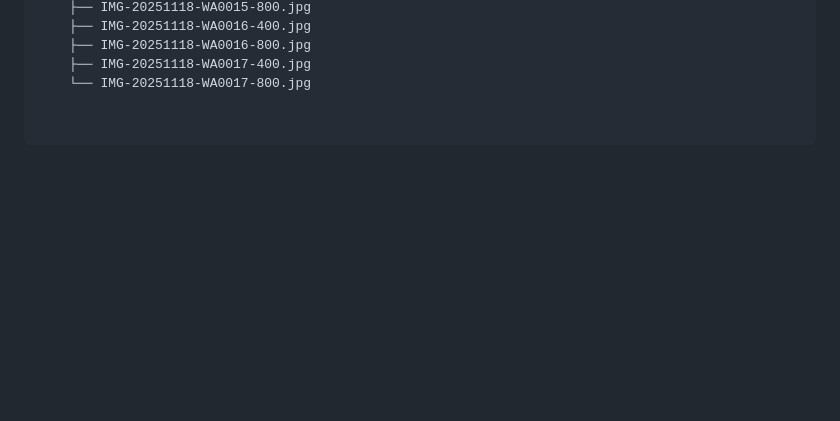
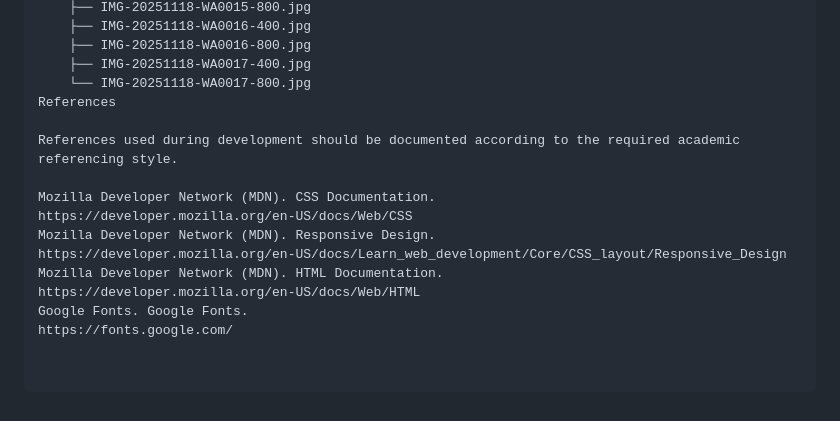
Before and after one commit to vhuphara/st10433572-wede-part1, a Markdown page: README.md, the part around the change. Drawn GitHub-style; blank space fills up the shorter version.

Commit message:
Document development references in README
Added references used during development with links.

```diff
--- a/README.md
+++ b/README.md
@@ -188,3 +188,15 @@ Muramba/
     ├── IMG-20251118-WA0016-800.jpg
     ├── IMG-20251118-WA0017-400.jpg
     └── IMG-20251118-WA0017-800.jpg
+References
+
+References used during development should be documented according to the required academic referencing style.
+
+Mozilla Developer Network (MDN). CSS Documentation.
+https://developer.mozilla.org/en-US/docs/Web/CSS
+Mozilla Developer Network (MDN). Responsive Design.
+https://developer.mozilla.org/en-US/docs/Learn_web_development/Core/CSS_layout/Responsive_Design
+Mozilla Developer Network (MDN). HTML Documentation.
+https://developer.mozilla.org/en-US/docs/Web/HTML
+Google Fonts. Google Fonts.
+https://fonts.google.com/
```
